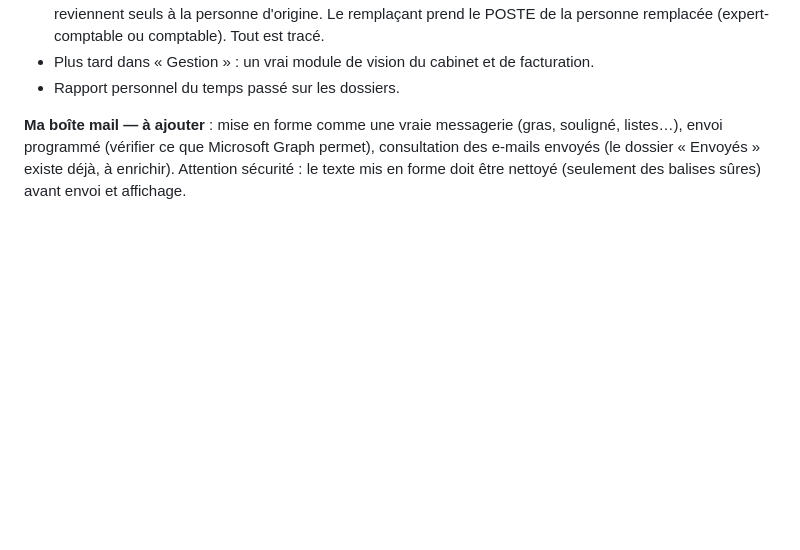
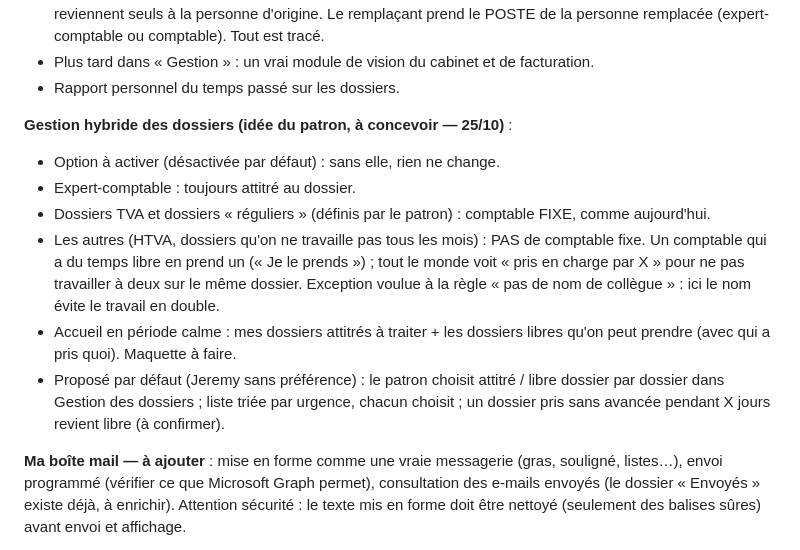
Before and after one commit to jeremydewaelheyns1-creator/Outil-cabinet-, a Markdown page: docs/SESSIONS.md, the part around the change. Rendered like a GitHub page; blank space fills up the shorter version.

Commit message:
Notes : gestion hybride des dossiers (option, dossiers libres à prendre)
Co-Authored-By: Claude Opus 5.5 <noreply@anthropic.com>
Claude-Session: https://claude.ai/code/session_0122D8h6tVg6gv2kKHpFc8y7

```diff
--- a/docs/SESSIONS.md
+++ b/docs/SESSIONS.md
@@ -50,6 +50,21 @@ sur la fiche utilisateur (plusieurs comptes possibles), changement tracé.
   prend le POSTE de la personne remplacée (expert-comptable ou comptable). Tout est tracé.
 - Plus tard dans « Gestion » : un vrai module de vision du cabinet et de facturation.
 - Rapport personnel du temps passé sur les dossiers.
+
+**Gestion hybride des dossiers (idée du patron, à concevoir — 25/10)** :
+- Option à activer (désactivée par défaut) : sans elle, rien ne change.
+- Expert-comptable : toujours attitré au dossier.
+- Dossiers TVA et dossiers « réguliers » (définis par le patron) : comptable FIXE, comme
+  aujourd'hui.
+- Les autres (HTVA, dossiers qu'on ne travaille pas tous les mois) : PAS de comptable fixe.
+  Un comptable qui a du temps libre en prend un (« Je le prends ») ; tout le monde voit
+  « pris en charge par X » pour ne pas travailler à deux sur le même dossier. Exception
+  voulue à la règle « pas de nom de collègue » : ici le nom évite le travail en double.
+- Accueil en période calme : mes dossiers attitrés à traiter + les dossiers libres qu'on peut
+  prendre (avec qui a pris quoi). Maquette à faire.
+- Proposé par défaut (Jeremy sans préférence) : le patron choisit attitré / libre dossier par
+  dossier dans Gestion des dossiers ; liste triée par urgence, chacun choisit ; un dossier pris
+  sans avancée pendant X jours revient libre (à confirmer).
 
 **Ma boîte mail — à ajouter** : mise en forme comme une vraie messagerie (gras, souligné,
 listes…), envoi programmé (vérifier ce que Microsoft Graph permet), consultation des e-mails
```
